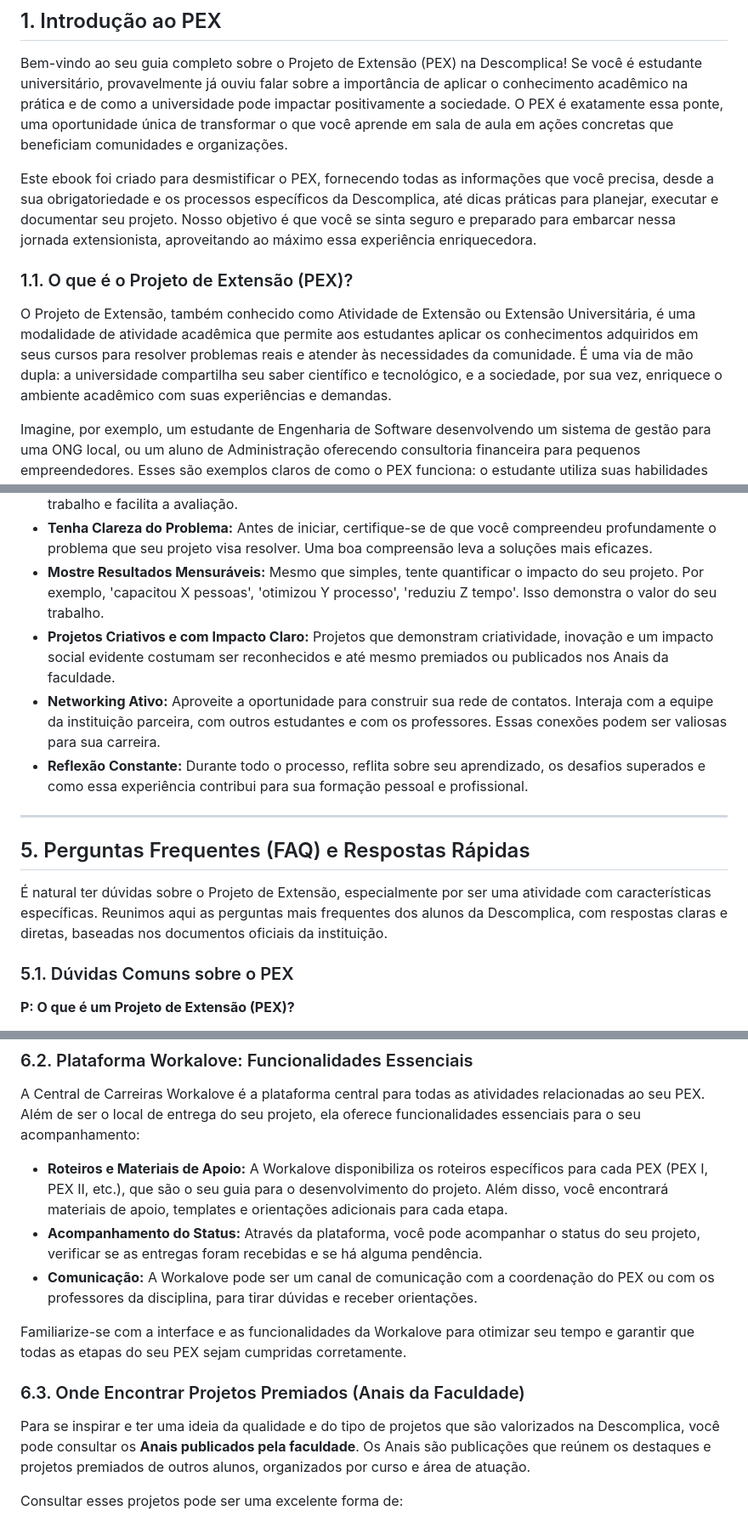
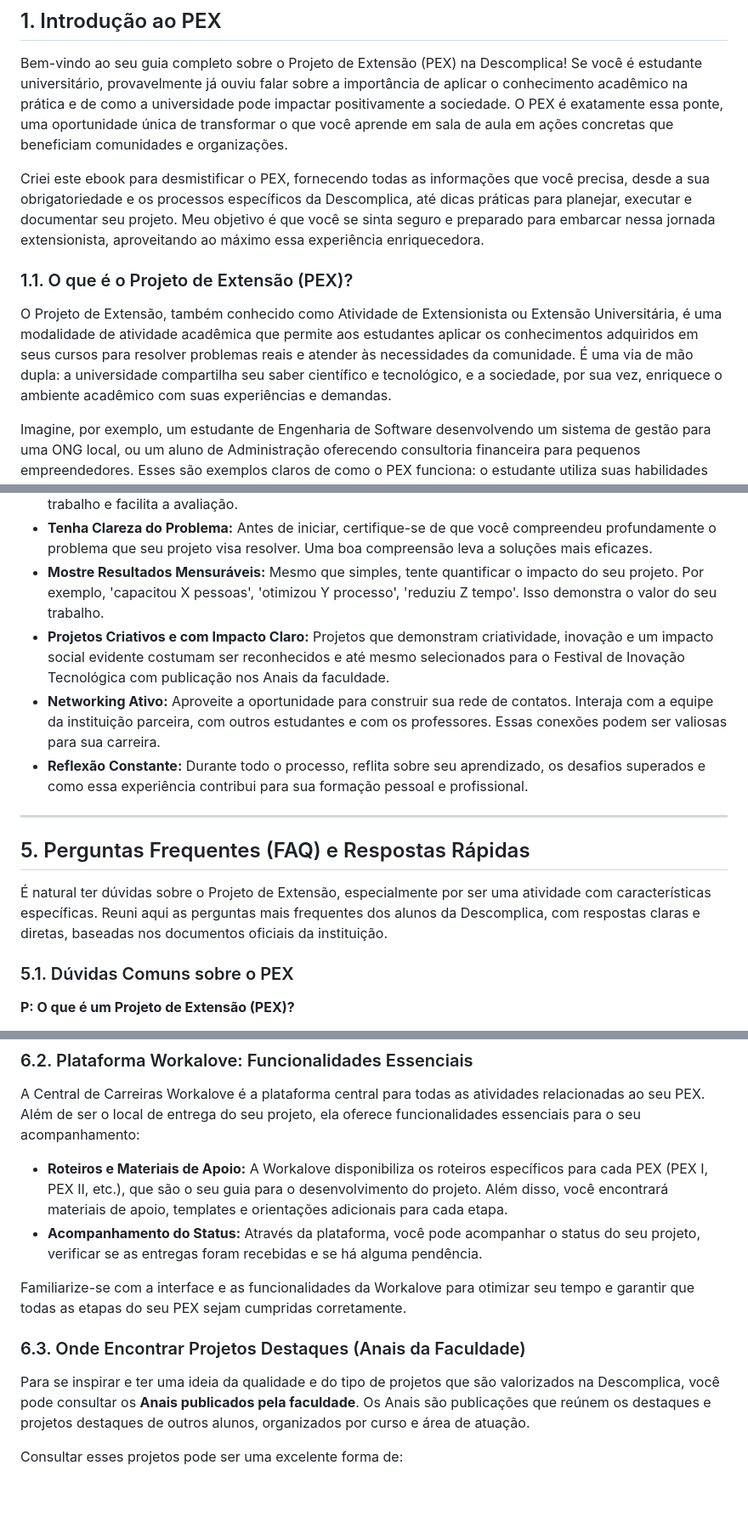
Before and after one commit to CarlosHOliver/pex-guiadefinitivo, a Markdown page: README.md, 3 parts joined by grey strips. Shown: that part at 85% size. GitHub-like rendering; blank space fills up the shorter version.

```diff
--- a/README.md
+++ b/README.md
@@ -4,11 +4,11 @@
 
 Bem-vindo ao seu guia completo sobre o Projeto de Extensão (PEX) na Descomplica! Se você é estudante universitário, provavelmente já ouviu falar sobre a importância de aplicar o conhecimento acadêmico na prática e de como a universidade pode impactar positivamente a sociedade. O PEX é exatamente essa ponte, uma oportunidade única de transformar o que você aprende em sala de aula em ações concretas que beneficiam comunidades e organizações.
 
-Este ebook foi criado para desmistificar o PEX, fornecendo todas as informações que você precisa, desde a sua obrigatoriedade e os processos específicos da Descomplica, até dicas práticas para planejar, executar e documentar seu projeto. Nosso objetivo é que você se sinta seguro e preparado para embarcar nessa jornada extensionista, aproveitando ao máximo essa experiência enriquecedora.
+Criei este ebook para desmistificar o PEX, fornecendo todas as informações que você precisa, desde a sua obrigatoriedade e os processos específicos da Descomplica, até dicas práticas para planejar, executar e documentar seu projeto. Meu objetivo é que você se sinta seguro e preparado para embarcar nessa jornada extensionista, aproveitando ao máximo essa experiência enriquecedora.
 
 ### 1.1. O que é o Projeto de Extensão (PEX)?
 
-O Projeto de Extensão, também conhecido como Atividade de Extensão ou Extensão Universitária, é uma modalidade de atividade acadêmica que permite aos estudantes aplicar os conhecimentos adquiridos em seus cursos para resolver problemas reais e atender às necessidades da comunidade. É uma via de mão dupla: a universidade compartilha seu saber científico e tecnológico, e a sociedade, por sua vez, enriquece o ambiente acadêmico com suas experiências e demandas.
+O Projeto de Extensão, também conhecido como Atividade de Extensionista ou Extensão Universitária, é uma modalidade de atividade acadêmica que permite aos estudantes aplicar os conhecimentos adquiridos em seus cursos para resolver problemas reais e atender às necessidades da comunidade. É uma via de mão dupla: a universidade compartilha seu saber científico e tecnológico, e a sociedade, por sua vez, enriquece o ambiente acadêmico com suas experiências e demandas.
 
 Imagine, por exemplo, um estudante de Engenharia de Software desenvolvendo um sistema de gestão para uma ONG local, ou um aluno de Administração oferecendo consultoria financeira para pequenos empreendedores. Esses são exemplos claros de como o PEX funciona: o estudante utiliza suas habilidades para gerar um impacto social positivo, ao mesmo tempo em que aprimora sua formação profissional e pessoal.
 
@@ -304,7 +306,7 @@ Para que seu Projeto de Extensão não seja apenas mais uma obrigação cumprida
 *   **Documente Bem:** Uma boa documentação não se resume a cumprir as exigências. Detalhe o processo, os desafios, as soluções encontradas e os resultados de forma clara e organizada. Isso valoriza seu trabalho e facilita a avaliação.
 *   **Tenha Clareza do Problema:** Antes de iniciar, certifique-se de que você compreendeu profundamente o problema que seu projeto visa resolver. Uma boa compreensão leva a soluções mais eficazes.
 *   **Mostre Resultados Mensuráveis:** Mesmo que simples, tente quantificar o impacto do seu projeto. Por exemplo, 'capacitou X pessoas', 'otimizou Y processo', 'reduziu Z tempo'. Isso demonstra o valor do seu trabalho.
-*   **Projetos Criativos e com Impacto Claro:** Projetos que demonstram criatividade, inovação e um impacto social evidente costumam ser reconhecidos e até mesmo premiados ou publicados nos Anais da faculdade.
+*   **Projetos Criativos e com Impacto Claro:** Projetos que demonstram criatividade, inovação e um impacto social evidente costumam ser reconhecidos e até mesmo selecionados para o Festival de Inovação Tecnológica com publicação nos Anais da faculdade.
 *   **Networking Ativo:** Aproveite a oportunidade para construir sua rede de contatos. Interaja com a equipe da instituição parceira, com outros estudantes e com os professores. Essas conexões podem ser valiosas para sua carreira.
 *   **Reflexão Constante:** Durante todo o processo, reflita sobre seu aprendizado, os desafios superados e como essa experiência contribui para sua formação pessoal e profissional.
 
@@ -312,7 +314,7 @@ Para que seu Projeto de Extensão não seja apenas mais uma obrigação cumprida
 
 ## 5. Perguntas Frequentes (FAQ) e Respostas Rápidas
 
-É natural ter dúvidas sobre o Projeto de Extensão, especialmente por ser uma atividade com características específicas. Reunimos aqui as perguntas mais frequentes dos alunos da Descomplica, com respostas claras e diretas, baseadas nos documentos oficiais da instituição.
+É natural ter dúvidas sobre o Projeto de Extensão, especialmente por ser uma atividade com características específicas. Reuni aqui as perguntas mais frequentes dos alunos da Descomplica, com respostas claras e diretas, baseadas nos documentos oficiais da instituição.
 
 ### 5.1. Dúvidas Comuns sobre o PEX
 
@@ -406,13 +404,12 @@ A Central de Carreiras Workalove é a plataforma central para todas as atividade
 
 *   **Roteiros e Materiais de Apoio:** A Workalove disponibiliza os roteiros específicos para cada PEX (PEX I, PEX II, etc.), que são o seu guia para o desenvolvimento do projeto. Além disso, você encontrará materiais de apoio, templates e orientações adicionais para cada etapa.
 *   **Acompanhamento do Status:** Através da plataforma, você pode acompanhar o status do seu projeto, verificar se as entregas foram recebidas e se há alguma pendência.
-*   **Comunicação:** A Workalove pode ser um canal de comunicação com a coordenação do PEX ou com os professores da disciplina, para tirar dúvidas e receber orientações.
 
 Familiarize-se com a interface e as funcionalidades da Workalove para otimizar seu tempo e garantir que todas as etapas do seu PEX sejam cumpridas corretamente.
 
-### 6.3. Onde Encontrar Projetos Premiados (Anais da Faculdade)
+### 6.3. Onde Encontrar Projetos Destaques (Anais da Faculdade)
 
-Para se inspirar e ter uma ideia da qualidade e do tipo de projetos que são valorizados na Descomplica, você pode consultar os **Anais publicados pela faculdade**. Os Anais são publicações que reúnem os destaques e projetos premiados de outros alunos, organizados por curso e área de atuação.
+Para se inspirar e ter uma ideia da qualidade e do tipo de projetos que são valorizados na Descomplica, você pode consultar os **Anais publicados pela faculdade**. Os Anais são publicações que reúnem os destaques e projetos destaques de outros alunos, organizados por curso e área de atuação.
 
 Consultar esses projetos pode ser uma excelente forma de:
 
```
Also changed, not shown: other parts of README.md (+23 -20 lines).
